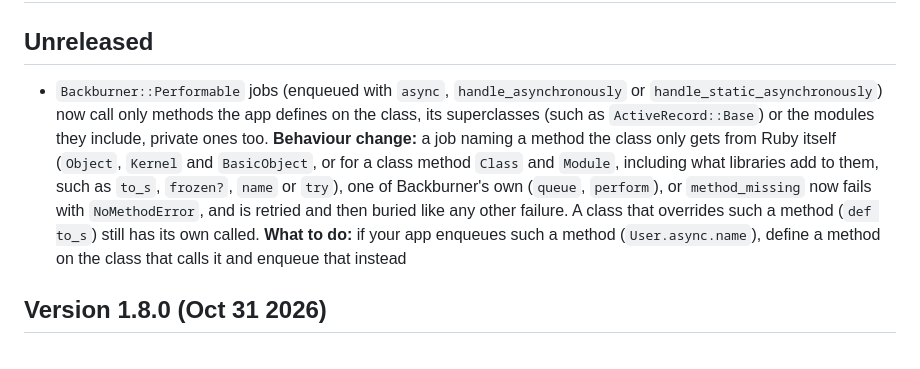
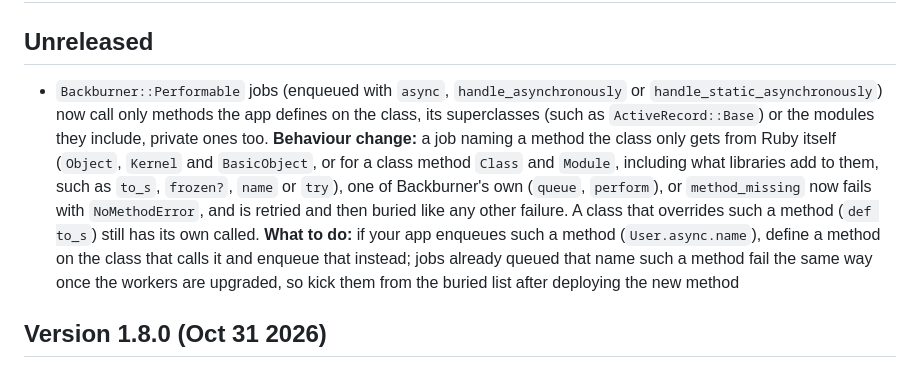
Before and after one commit to nesquena/backburner, a Markdown page: CHANGELOG.md, the part around the change. GitHub-like rendering.

Commit message:
CHANGELOG: say what happens to jobs already queued
Co-Authored-By: Claude Opus 5.5 <noreply@anthropic.com>
Claude-Session: https://claude.ai/code/session_01DCpeuxhYEgymbSMcsBXyZd

```diff
--- a/CHANGELOG.md
+++ b/CHANGELOG.md
@@ -2,7 +2,7 @@
 
 ## Unreleased
 
-* `Backburner::Performable` jobs (enqueued with `async`, `handle_asynchronously` or `handle_static_asynchronously`) now call only methods the app defines on the class, its superclasses (such as `ActiveRecord::Base`) or the modules they include, private ones too. **Behaviour change:** a job naming a method the class only gets from Ruby itself (`Object`, `Kernel` and `BasicObject`, or for a class method `Class` and `Module`, including what libraries add to them, such as `to_s`, `frozen?`, `name` or `try`), one of Backburner's own (`queue`, `perform`), or `method_missing` now fails with `NoMethodError`, and is retried and then buried like any other failure. A class that overrides such a method (`def to_s`) still has its own called. **What to do:** if your app enqueues such a method (`User.async.name`), define a method on the class that calls it and enqueue that instead
+* `Backburner::Performable` jobs (enqueued with `async`, `handle_asynchronously` or `handle_static_asynchronously`) now call only methods the app defines on the class, its superclasses (such as `ActiveRecord::Base`) or the modules they include, private ones too. **Behaviour change:** a job naming a method the class only gets from Ruby itself (`Object`, `Kernel` and `BasicObject`, or for a class method `Class` and `Module`, including what libraries add to them, such as `to_s`, `frozen?`, `name` or `try`), one of Backburner's own (`queue`, `perform`), or `method_missing` now fails with `NoMethodError`, and is retried and then buried like any other failure. A class that overrides such a method (`def to_s`) still has its own called. **What to do:** if your app enqueues such a method (`User.async.name`), define a method on the class that calls it and enqueue that instead; jobs already queued that name such a method fail the same way once the workers are upgraded, so kick them from the buried list after deploying the new method
 
 ## Version 1.8.0 (Oct 31 2026)
 
```
